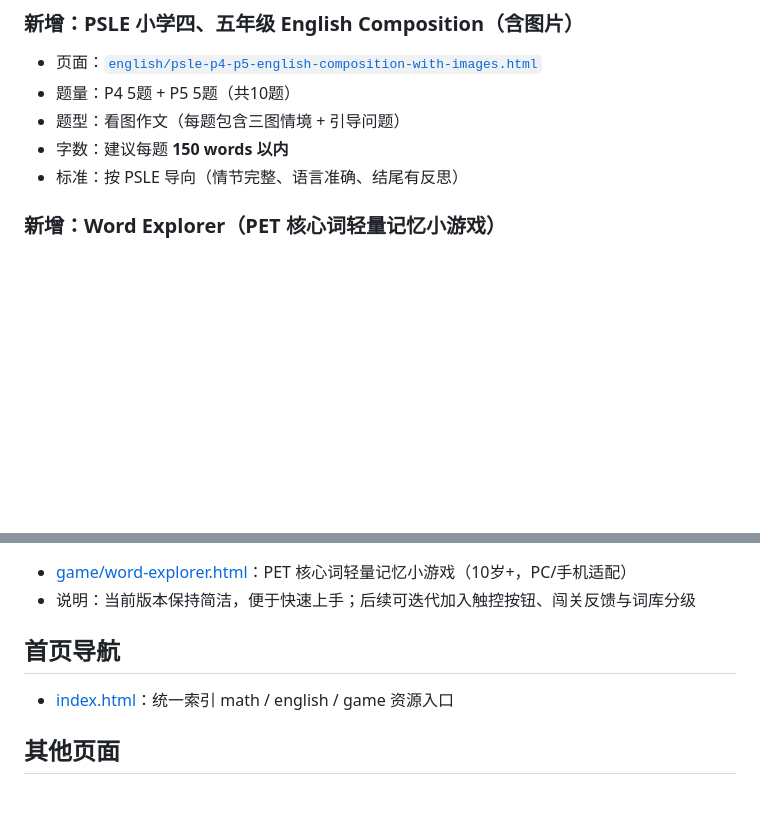
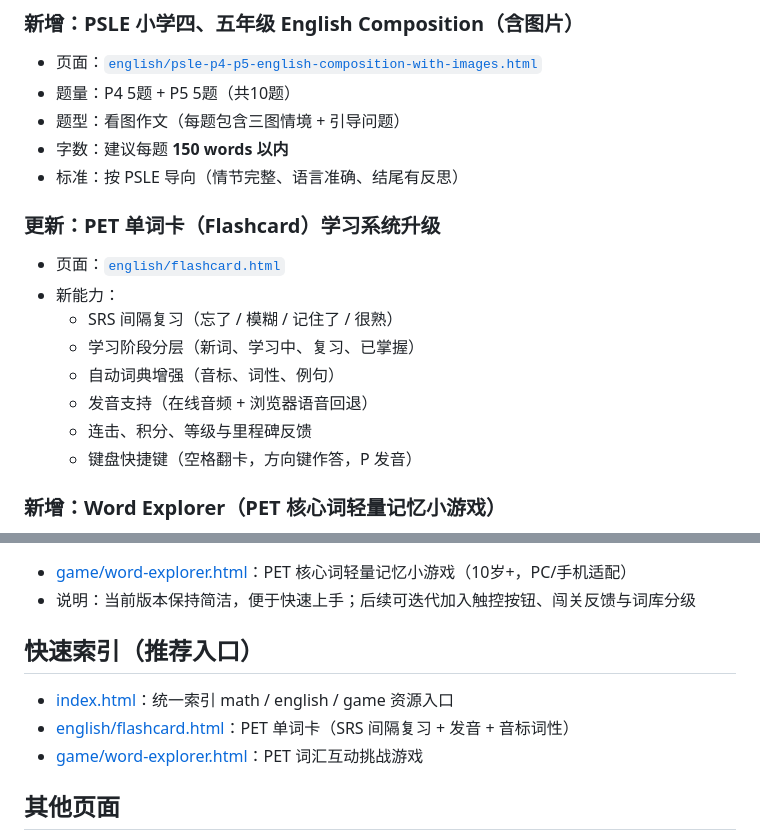
Before and after one commit to karryzhang/codingdad, a Markdown page: readme.md, 2 parts joined by grey strips. Drawn GitHub-style; blank space fills up the shorter version.

Commit message:
Update README with flashcard upgrade and quick index

```diff
--- a/readme.md
+++ b/readme.md
@@ -19,6 +19,16 @@
 - 题型：看图作文（每题包含三图情境 + 引导问题）
 - 字数：建议每题 **150 words 以内**
 - 标准：按 PSLE 导向（情节完整、语言准确、结尾有反思）
+
+### 更新：PET 单词卡（Flashcard）学习系统升级
+- 页面：[`english/flashcard.html`](https://karryzhang.github.io/codingdad/english/flashcard.html)
+- 新能力：
+  - SRS 间隔复习（忘了 / 模糊 / 记住了 / 很熟）
+  - 学习阶段分层（新词、学习中、复习、已掌握）
+  - 自动词典增强（音标、词性、例句）
+  - 发音支持（在线音频 + 浏览器语音回退）
+  - 连击、积分、等级与里程碑反馈
+  - 键盘快捷键（空格翻卡，方向键作答，P 发音）
 
 ### 新增：Word Explorer（PET 核心词轻量记忆小游戏）
 - 页面：[`game/word-explorer.html`](https://karryzhang.github.io/codingdad/game/word-explorer.html)
@@ -49,8 +59,10 @@
 - [game/word-explorer.html](https://karryzhang.github.io/codingdad/game/word-explorer.html)：PET 核心词轻量记忆小游戏（10岁+，PC/手机适配）
 - 说明：当前版本保持简洁，便于快速上手；后续可迭代加入触控按钮、闯关反馈与词库分级
 
-## 首页导航
+## 快速索引（推荐入口）
 - [index.html](https://karryzhang.github.io/codingdad/index.html)：统一索引 math / english / game 资源入口
+- [english/flashcard.html](https://karryzhang.github.io/codingdad/english/flashcard.html)：PET 单词卡（SRS 间隔复习 + 发音 + 音标词性）
+- [game/word-explorer.html](https://karryzhang.github.io/codingdad/game/word-explorer.html)：PET 词汇互动挑战游戏
 
 ## 其他页面
 - [poetry.html](https://karryzhang.github.io/codingdad/poetry.html)：还在设计中，唐诗 300 首背诵辅助程序（含拼音标注）
```
